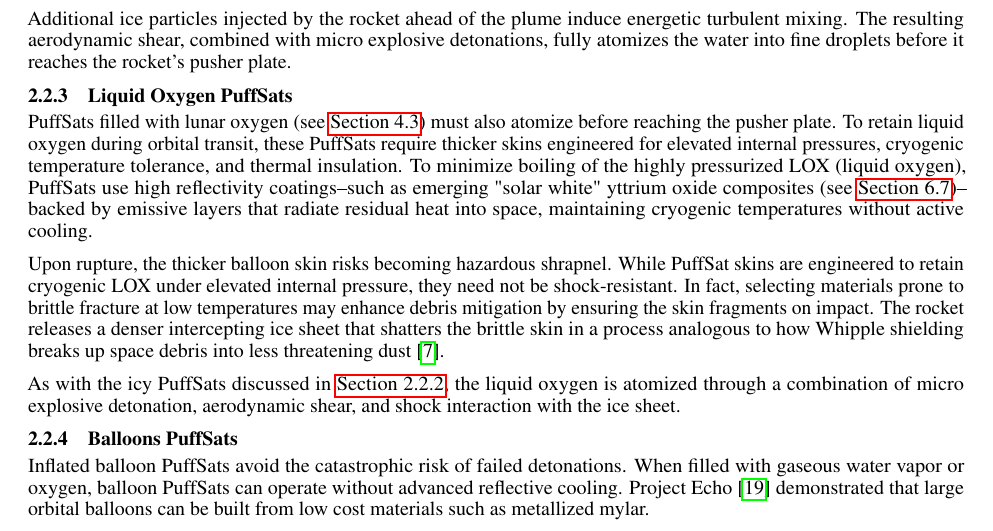
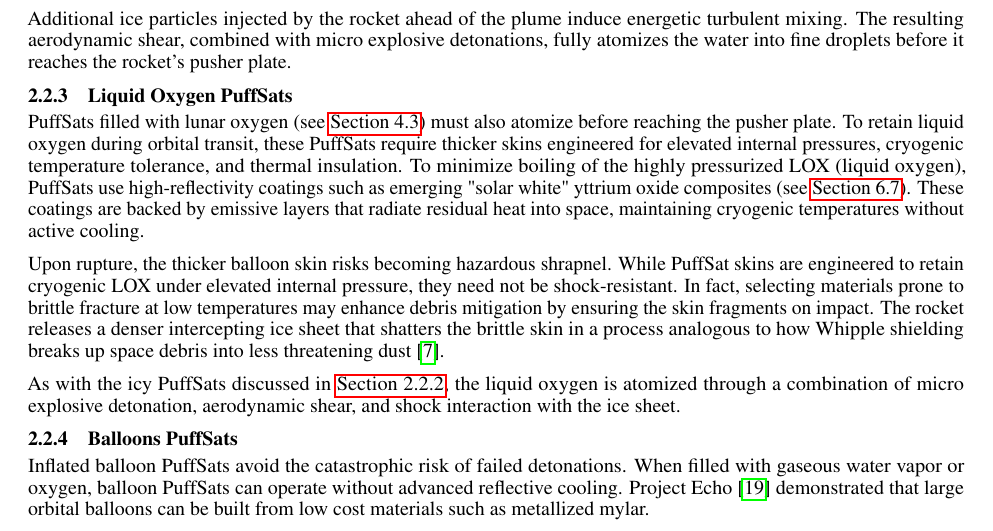
Before and after one commit to katzseth22202/Balloon-Pulse-Propulsion, a LaTeX paper (templateArxiv.tex): part of page 8 of 26, cut so that both start at the same text. Compiled offline with pdfLaTeX.

Commit message:
Updates from Overleaf

```diff
--- a/templateArxiv.tex
+++ b/templateArxiv.tex
@@ -177,7 +177,7 @@ Instead, the water is atomized into fine droplets, a process requiring much less
 Additional ice particles injected by the rocket ahead of the plume induce energetic turbulent mixing. The resulting aerodynamic shear, combined with micro explosive detonations, fully atomizes the water into fine droplets before it reaches the rocket’s pusher plate.
 
 \subsubsection{Liquid Oxygen PuffSats}
-PuffSats filled with lunar oxygen (see \autoref{sec:lunar_mining}) must also atomize before reaching the pusher plate. To retain liquid oxygen during orbital transit, these PuffSats require thicker skins engineered for elevated internal pressures, cryogenic temperature tolerance, and thermal insulation. To minimize boiling of the highly pressurized LOX (liquid oxygen), PuffSats use high reflectivity coatings--such as emerging "solar white" yttrium oxide composites (see \autoref{sec:epstein_drives})--backed by emissive layers that radiate residual heat into space, maintaining cryogenic temperatures without active cooling.
+PuffSats filled with lunar oxygen (see \autoref{sec:lunar_mining}) must also atomize before reaching the pusher plate. To retain liquid oxygen during orbital transit, these PuffSats require thicker skins engineered for elevated internal pressures, cryogenic temperature tolerance, and thermal insulation. To minimize boiling of the highly pressurized LOX (liquid oxygen), PuffSats use high-reflectivity coatings such as emerging "solar white" yttrium oxide composites (see \autoref{sec:epstein_drives}).  These coatings are backed by emissive layers that radiate residual heat into space, maintaining cryogenic temperatures without active cooling.
 
 Upon rupture, the thicker balloon skin risks becoming hazardous shrapnel. While PuffSat skins are engineered to retain cryogenic LOX under elevated internal pressure, they need not be shock-resistant. In fact, selecting materials prone to brittle fracture at low temperatures may enhance debris mitigation by ensuring the skin fragments on impact. The rocket releases a denser intercepting ice sheet that shatters the brittle skin in a process analogous to how Whipple shielding breaks up space debris into less threatening dust \cite{whipple_shield}.
 
```
